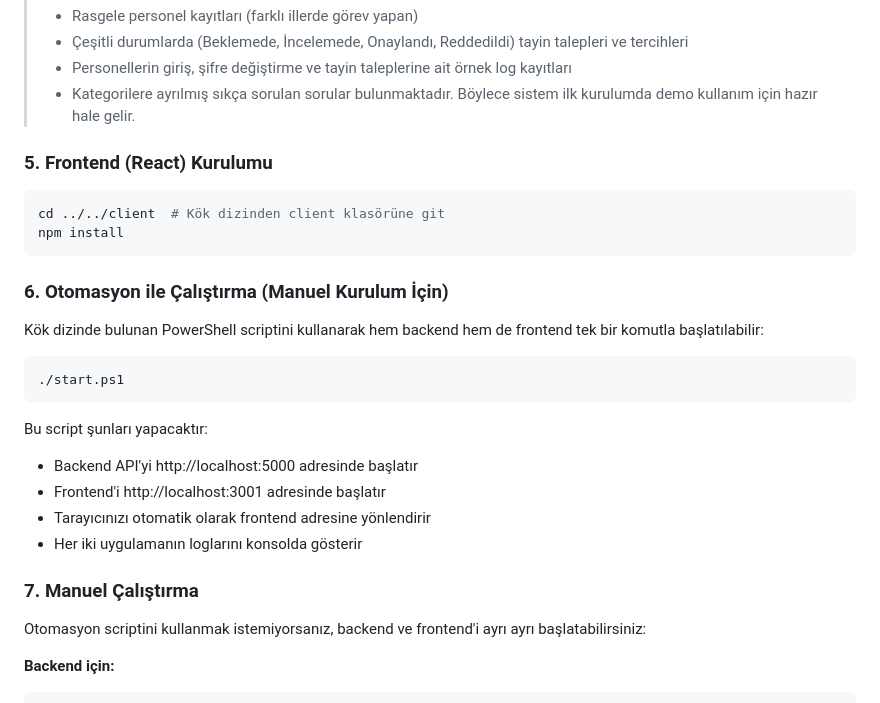
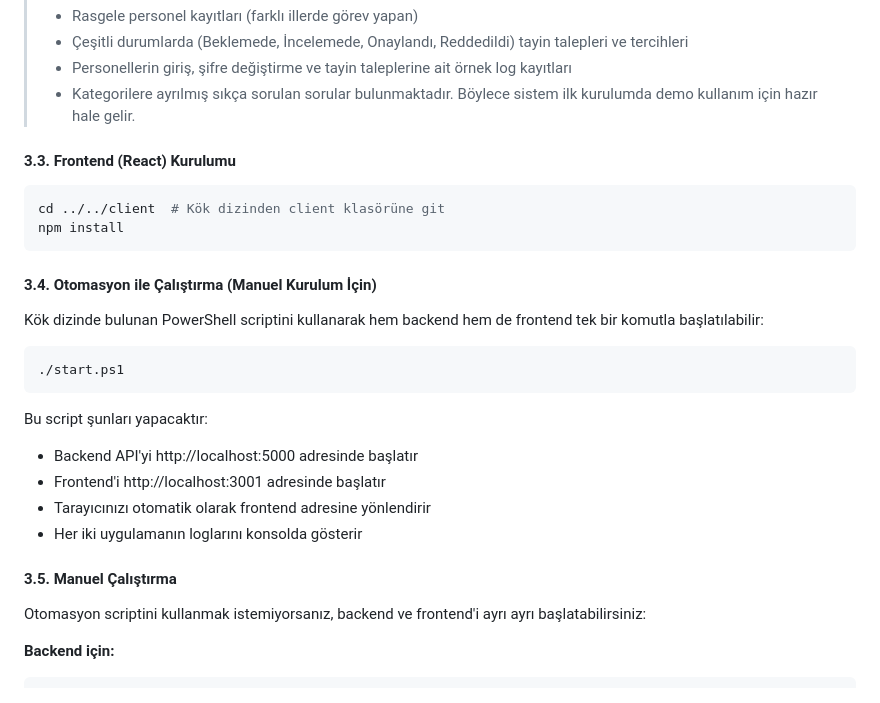
Before and after one commit to saffetcelik/tayinuygulamasi, a Markdown page: README.md, the part around one of its changes. GitHub-like rendering.

````diff
--- a/README.md
+++ b/README.md
@@ -148,14 +161,14 @@ dotnet ef database update  # Veritabanını oluştur ve migrate et
 >
 
 
-### 5. Frontend (React) Kurulumu
+#### 3.3. Frontend (React) Kurulumu
 
 ```powershell
 cd ../../client  # Kök dizinden client klasörüne git
 npm install
 ```
 
-### 6. Otomasyon ile Çalıştırma (Manuel Kurulum İçin)
+#### 3.4. Otomasyon ile Çalıştırma (Manuel Kurulum İçin)
 
 Kök dizinde bulunan PowerShell scriptini kullanarak hem backend hem de frontend tek bir komutla başlatılabilir:
 
@@ -169,7 +182,7 @@ Bu script şunları yapacaktır:
 - Tarayıcınızı otomatik olarak frontend adresine yönlendirir
 - Her iki uygulamanın loglarını konsolda gösterir
 
-### 7. Manuel Çalıştırma
+#### 3.5. Manuel Çalıştırma
 
 Otomasyon scriptini kullanmak istemiyorsanız, backend ve frontend'i ayrı ayrı başlatabilirsiniz:
 
````
Also changed, not shown: other parts of README.md (+32 -19 lines).
